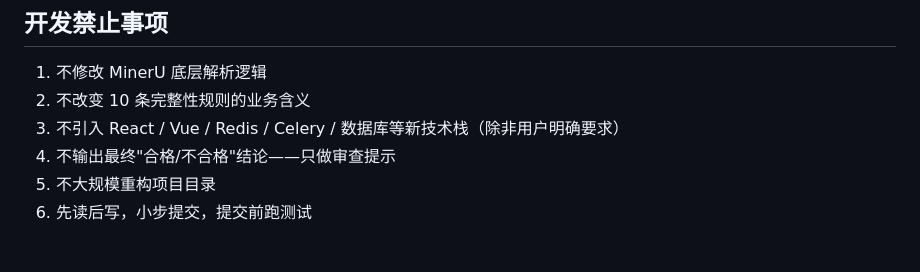
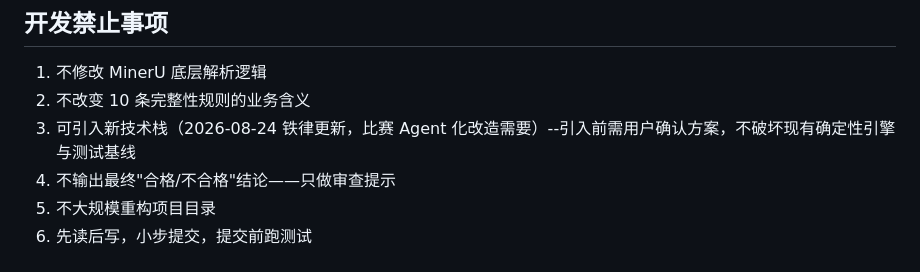
Before and after one commit to TT77517/high-formwork-review, a Markdown page: CODEX_CONTEXT.md, the part around the change. Rendered like a GitHub page.

```diff
--- a/CODEX_CONTEXT.md
+++ b/CODEX_CONTEXT.md
@@ -85,7 +85,7 @@ PDF上传
 
 1. 不修改 MinerU 底层解析逻辑
 2. 不改变 10 条完整性规则的业务含义
-3. 不引入 React / Vue / Redis / Celery / 数据库等新技术栈（除非用户明确要求）
+3. 可引入新技术栈（2026-08-24 铁律更新，比赛 Agent 化改造需要）--引入前需用户确认方案，不破坏现有确定性引擎与测试基线
 4. 不输出最终"合格/不合格"结论——只做审查提示
 5. 不大规模重构项目目录
 6. 先读后写，小步提交，提交前跑测试
```
Also changed, not shown: AGENTS.md (+1 -1 lines).
